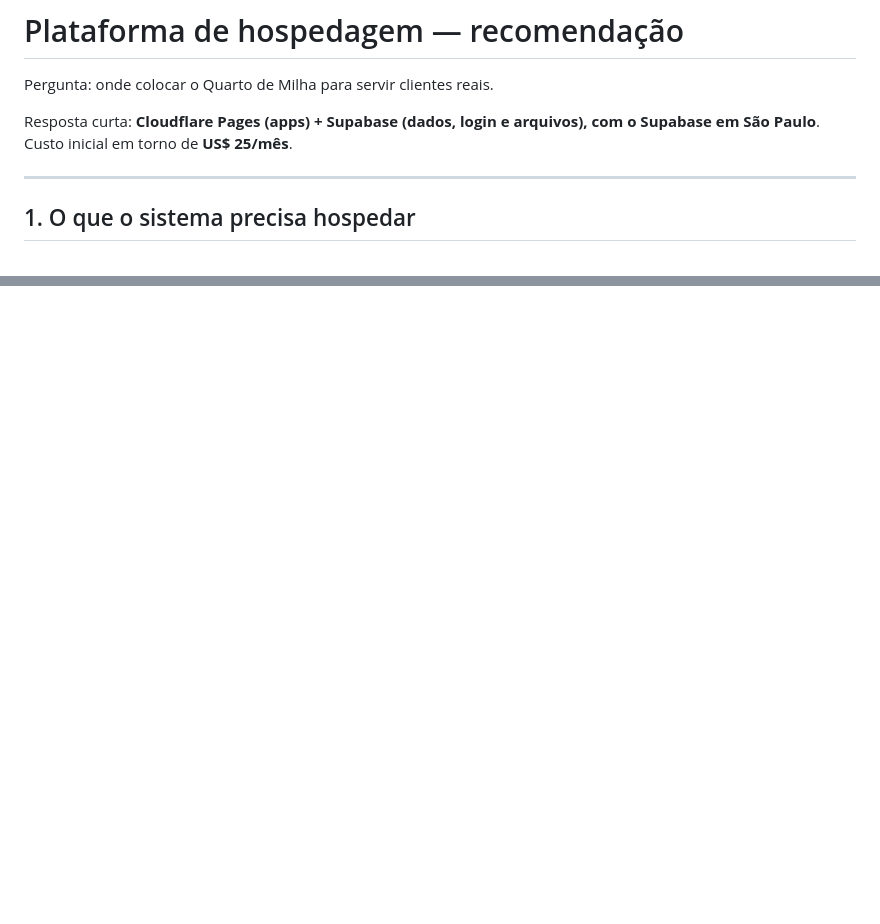
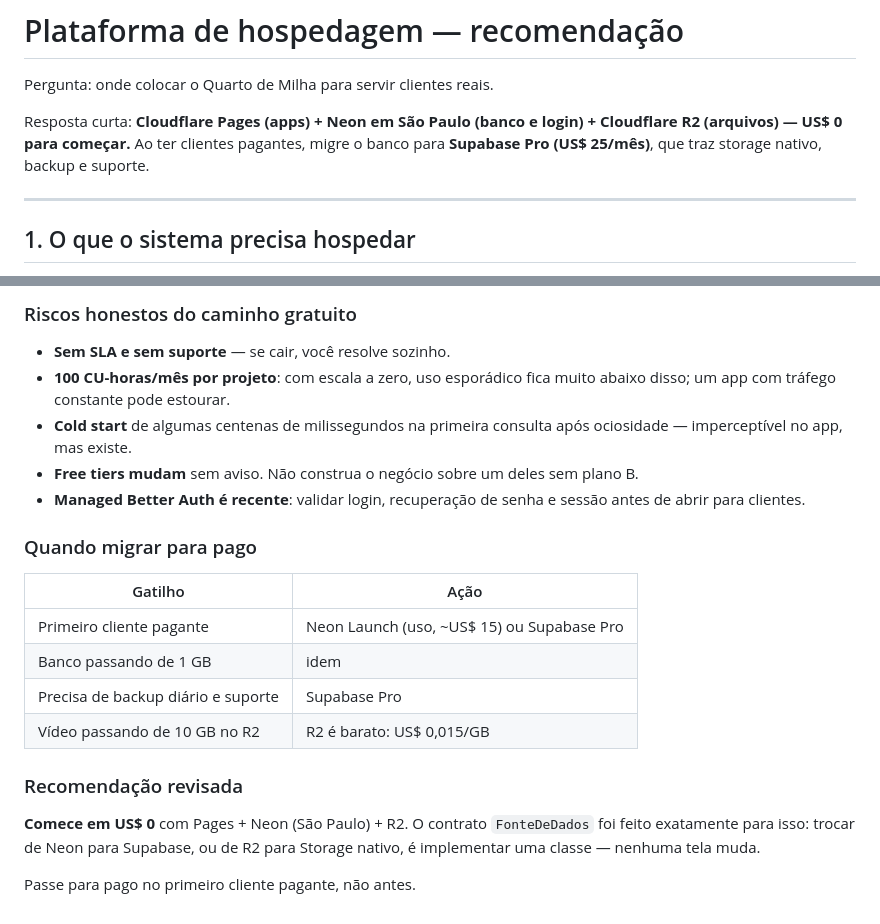
Before and after one commit to duduyamauchi/equilink, a Markdown page: docs/PLATAFORMA.md, 2 parts joined by grey strips. Drawn GitHub-style; blank space fills up the shorter version.

```diff
--- a/docs/PLATAFORMA.md
+++ b/docs/PLATAFORMA.md
@@ -2,8 +2,9 @@
 
 Pergunta: onde colocar o Quarto de Milha para servir clientes reais.
 
-Resposta curta: **Cloudflare Pages (apps) + Supabase (dados, login e arquivos),
-com o Supabase em São Paulo**. Custo inicial em torno de **US$ 25/mês**.
+Resposta curta: **Cloudflare Pages (apps) + Neon em São Paulo (banco e login) +
+Cloudflare R2 (arquivos) — US$ 0 para começar.** Ao ter clientes pagantes, migre o
+banco para **Supabase Pro (US$ 25/mês)**, que traz storage nativo, backup e suporte.
 
 ---
 
@@ -176,0 +235,27 @@ o contrato `FonteDeDados` já prevê a troca.
+### Riscos honestos do caminho gratuito
+
+- **Sem SLA e sem suporte** — se cair, você resolve sozinho.
+- **100 CU-horas/mês por projeto**: com escala a zero, uso esporádico fica muito
+  abaixo disso; um app com tráfego constante pode estourar.
+- **Cold start** de algumas centenas de milissegundos na primeira consulta após
+  ociosidade — imperceptível no app, mas existe.
+- **Free tiers mudam** sem aviso. Não construa o negócio sobre um deles sem plano B.
+- **Managed Better Auth é recente**: validar login, recuperação de senha e sessão
+  antes de abrir para clientes.
+
+### Quando migrar para pago
+
+| Gatilho | Ação |
+| --- | --- |
+| Primeiro cliente pagante | Neon Launch (uso, ~US$ 15) ou Supabase Pro |
+| Banco passando de 1 GB | idem |
+| Precisa de backup diário e suporte | Supabase Pro |
+| Vídeo passando de 10 GB no R2 | R2 é barato: US$ 0,015/GB |
+
+### Recomendação revisada
+
+**Comece em US$ 0** com Pages + Neon (São Paulo) + R2. O contrato `FonteDeDados`
+foi feito exatamente para isso: trocar de Neon para Supabase, ou de R2 para
+Storage nativo, é implementar uma classe — nenhuma tela muda.
+
+Passe para pago no primeiro cliente pagante, não antes.
```
Also changed, not shown: other parts of docs/PLATAFORMA.md (+57 -0 lines).
